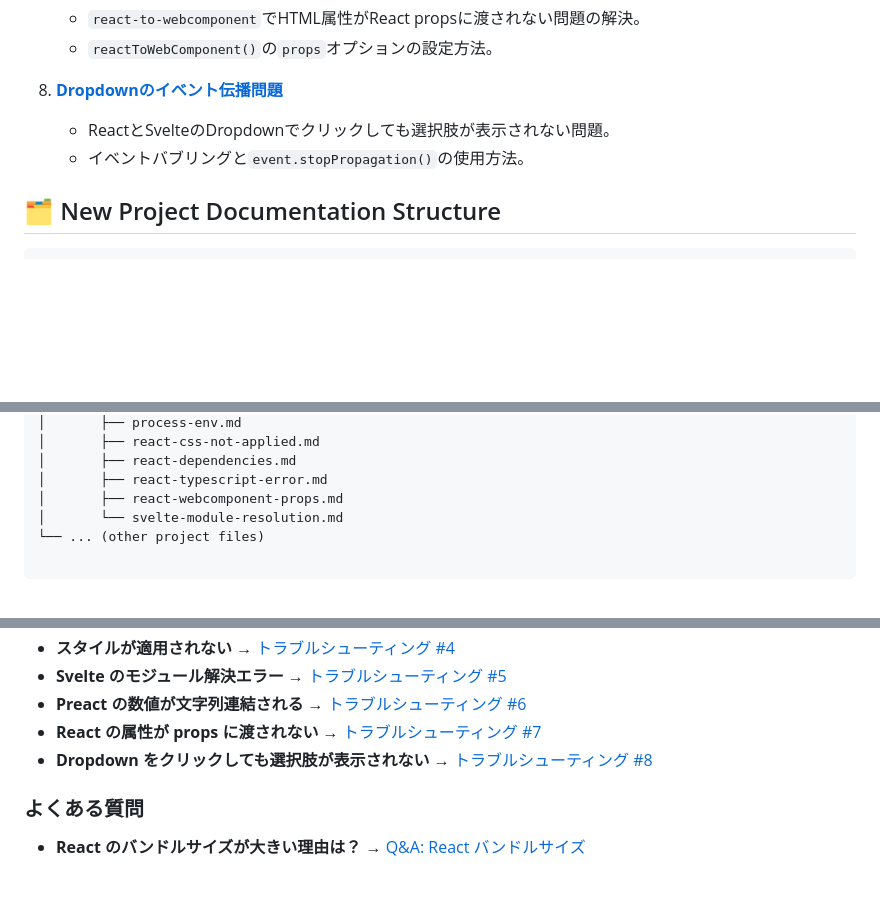
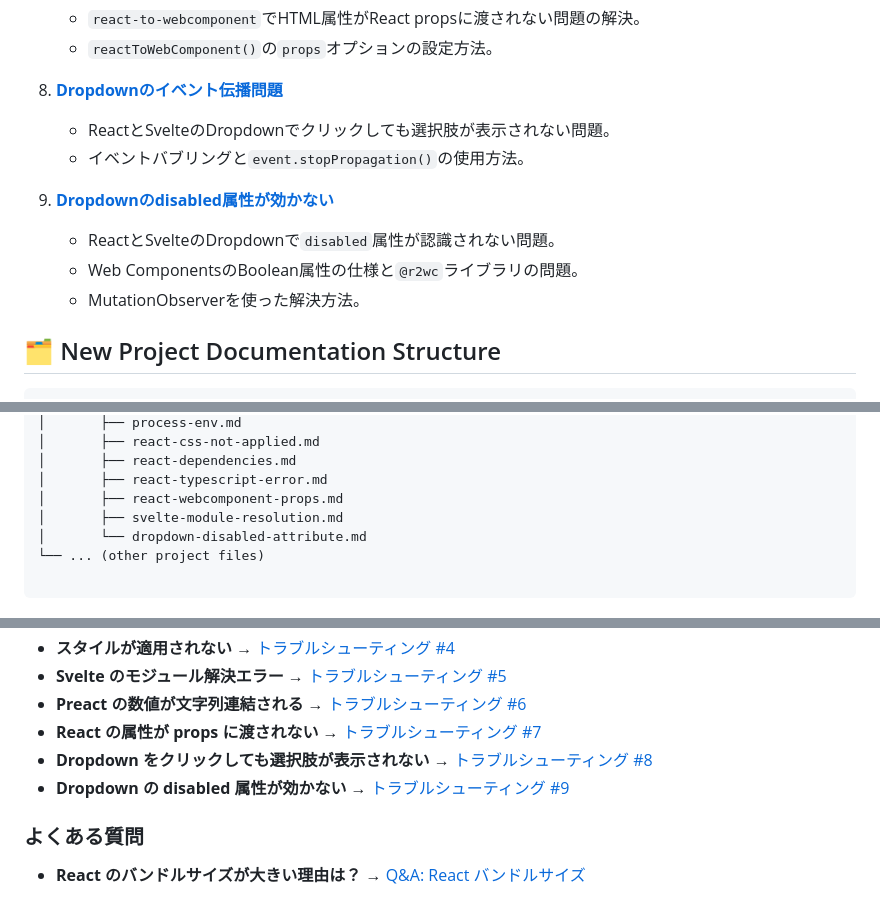
Before and after one commit to Logta/web-components-samples, a Markdown page: docs/README.md, 3 parts joined by grey strips. Rendered like a GitHub page; blank space fills up the shorter version.

Commit message:
feat: Dropdownのdisabled属性に関するトラブルシューティングガイドを追加

````diff
--- a/docs/README.md
+++ b/docs/README.md
@@ -51,6 +51,11 @@
     *   ReactとSvelteのDropdownでクリックしても選択肢が表示されない問題。
     *   イベントバブリングと`event.stopPropagation()`の使用方法。
 
+9.  **[Dropdownのdisabled属性が効かない](./troubleshooting/dropdown-disabled-attribute.md)**
+    *   ReactとSvelteのDropdownで`disabled`属性が認識されない問題。
+    *   Web ComponentsのBoolean属性の仕様と`@r2wc`ライブラリの問題。
+    *   MutationObserverを使った解決方法。
+
 ## 🗂️ New Project Documentation Structure
 
 ```
@@ -72,7 +77,8 @@ web-components-samples/
 │       ├── react-dependencies.md
 │       ├── react-typescript-error.md
 │       ├── react-webcomponent-props.md
-│       └── svelte-module-resolution.md
+│       ├── svelte-module-resolution.md
+│       └── dropdown-disabled-attribute.md
 └── ... (other project files)
 
 ```
@@ -97,6 +103,7 @@ web-components-samples/
 - **Preact の数値が文字列連結される** → [トラブルシューティング #6](./troubleshooting/preact-attribute-type-conversion.md)
 - **React の属性が props に渡されない** → [トラブルシューティング #7](./troubleshooting/react-webcomponent-props.md)
 - **Dropdown をクリックしても選択肢が表示されない** → [トラブルシューティング #8](./troubleshooting/dropdown-event-propagation.md)
+- **Dropdown の disabled 属性が効かない** → [トラブルシューティング #9](./troubleshooting/dropdown-disabled-attribute.md)
 
 ### よくある質問
 
````
Also changed, not shown: other parts of docs/README.md (+1 -0 lines), docs/troubleshooting/dropdown-disabled-attribute.md (added, +333 -0 lines).
